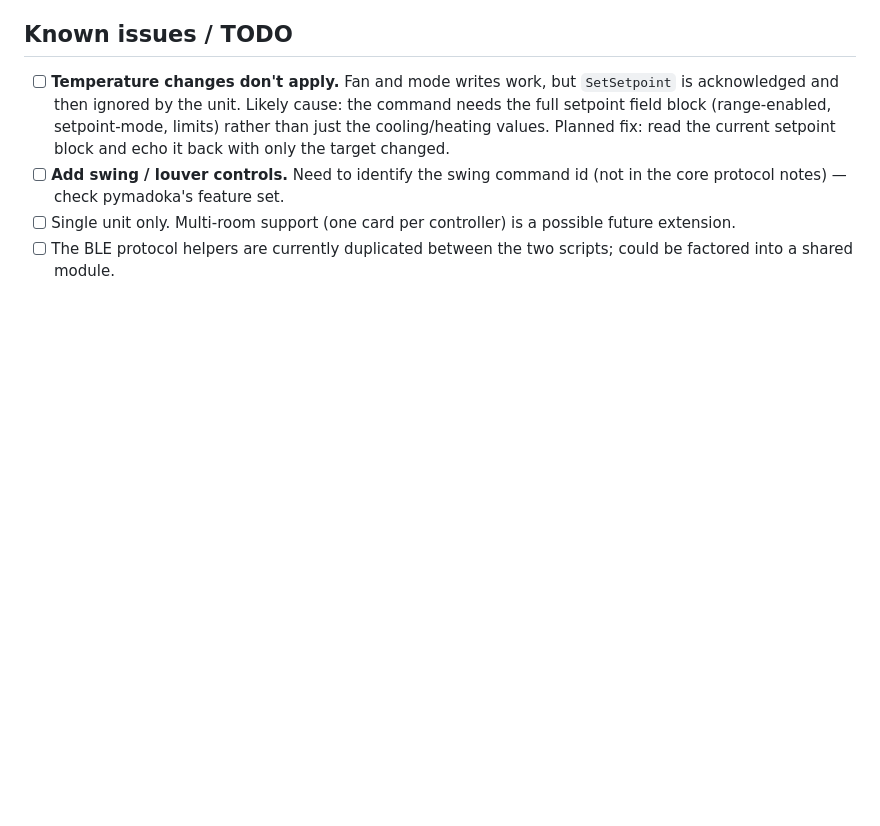
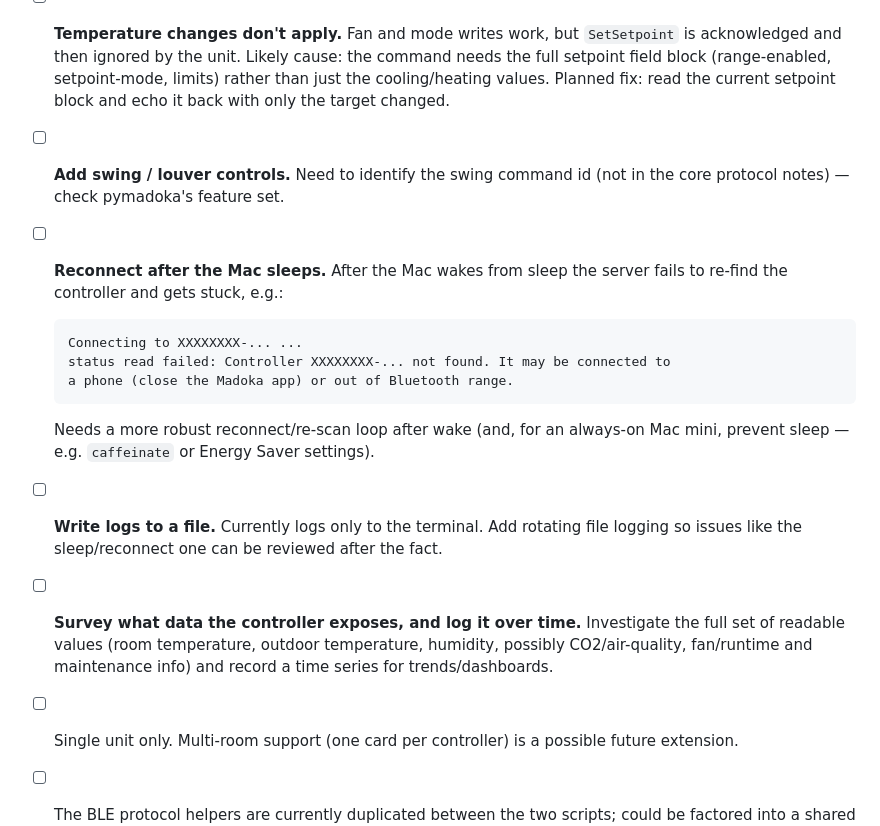
Before and after one commit to txsl/cool-vibes, a Markdown page: README.md, the part around the change. Rendered like a GitHub page; blank space fills up the shorter version.

Commit message:
docs: add TODOs for sleep reconnect, file logging, and data survey

````diff
--- a/README.md
+++ b/README.md
@@ -130,6 +130,23 @@ isolator. So:
   current setpoint block and echo it back with only the target changed.
 - [ ] **Add swing / louver controls.** Need to identify the swing command id
   (not in the core protocol notes) — check pymadoka's feature set.
+- [ ] **Reconnect after the Mac sleeps.** After the Mac wakes from sleep the
+  server fails to re-find the controller and gets stuck, e.g.:
+
+  ```
+  Connecting to XXXXXXXX-... ...
+  status read failed: Controller XXXXXXXX-... not found. It may be connected to
+  a phone (close the Madoka app) or out of Bluetooth range.
+  ```
+
+  Needs a more robust reconnect/re-scan loop after wake (and, for an always-on
+  Mac mini, prevent sleep — e.g. `caffeinate` or Energy Saver settings).
+- [ ] **Write logs to a file.** Currently logs only to the terminal. Add rotating
+  file logging so issues like the sleep/reconnect one can be reviewed after the fact.
+- [ ] **Survey what data the controller exposes, and log it over time.**
+  Investigate the full set of readable values (room temperature, outdoor
+  temperature, humidity, possibly CO2/air-quality, fan/runtime and maintenance
+  info) and record a time series for trends/dashboards.
 - [ ] Single unit only. Multi-room support (one card per controller) is a
   possible future extension.
 - [ ] The BLE protocol helpers are currently duplicated between the two scripts;
````
